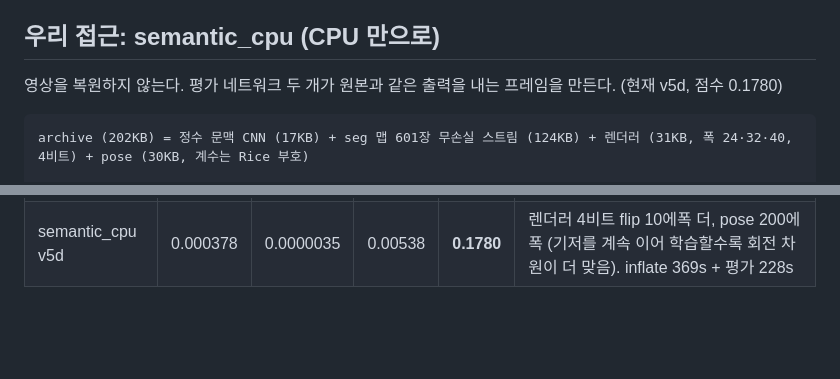
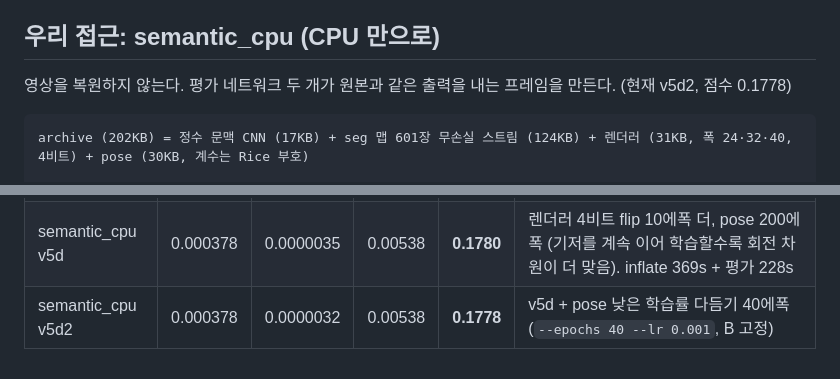
Before and after one commit to donghun-choi/i-playground, a Markdown page: comma_vcc/README.md, 2 parts joined by grey strips. GitHub-like rendering; blank space fills up the shorter version.

Commit message:
comma vcc: v5d2 (점수 0.1778) - pose 다듬기

````diff
--- a/comma_vcc/README.md
+++ b/comma_vcc/README.md
@@ -35,7 +35,7 @@ bash comma_vcc/run.sh my_idea --recompress   # compress.sh 를 다시 돌림
 
 ## 우리 접근: semantic_cpu (CPU 만으로)
 
-영상을 복원하지 않는다. 평가 네트워크 두 개가 원본과 같은 출력을 내는 프레임을 만든다. (현재 v5d, 점수 0.1780)
+영상을 복원하지 않는다. 평가 네트워크 두 개가 원본과 같은 출력을 내는 프레임을 만든다. (현재 v5d2, 점수 0.1778)
 
 ```
 archive (202KB) = 정수 문맥 CNN (17KB) + seg 맵 601장 무손실 스트림 (124KB) + 렌더러 (31KB, 폭 24·32·40, 4비트) + pose (30KB, 계수는 Rice 부호)
@@ -195,3 +195,4 @@ pose 기저를 다시 학습할 때: B 만 학습시키면 (일반 MSE) 회전
 | semantic_cpu v5b | 0.000506 | 0.0000453 | 0.00564 | **0.2128** | 렌더러 flip 손실(뒤집힐 확률) + 5비트 QAT (seg 항 0.121 → 0.051, 렌더러 -9.6KB), pose 재피팅. inflate 371s + 평가 226s |
 | semantic_cpu v5c | 0.000440 | 0.0000066 | 0.00538 | **0.1865** | 렌더러 4비트 QAT + flip 22에폭 더 (30.5KB), pose 150에폭 다시 (기저 이어서). inflate 367s + 평가 231s |
 | semantic_cpu v5d | 0.000378 | 0.0000035 | 0.00538 | **0.1780** | 렌더러 4비트 flip 10에폭 더, pose 200에폭 (기저를 계속 이어 학습할수록 회전 차원이 더 맞음). inflate 369s + 평가 228s |
+| semantic_cpu v5d2 | 0.000378 | 0.0000032 | 0.00538 | **0.1778** | v5d + pose 낮은 학습률 다듬기 40에폭 (`--epochs 40 --lr 0.001`, B 고정) |
````
